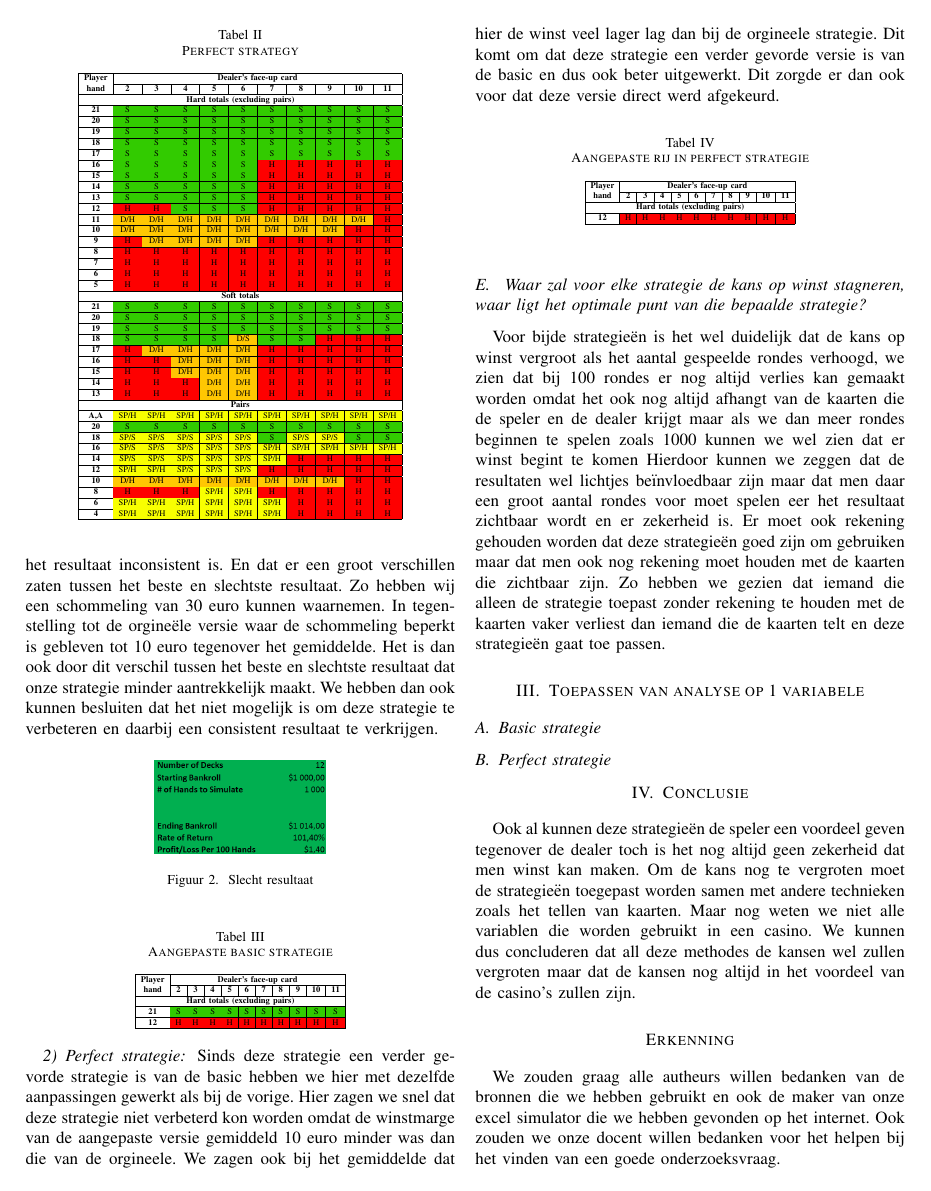
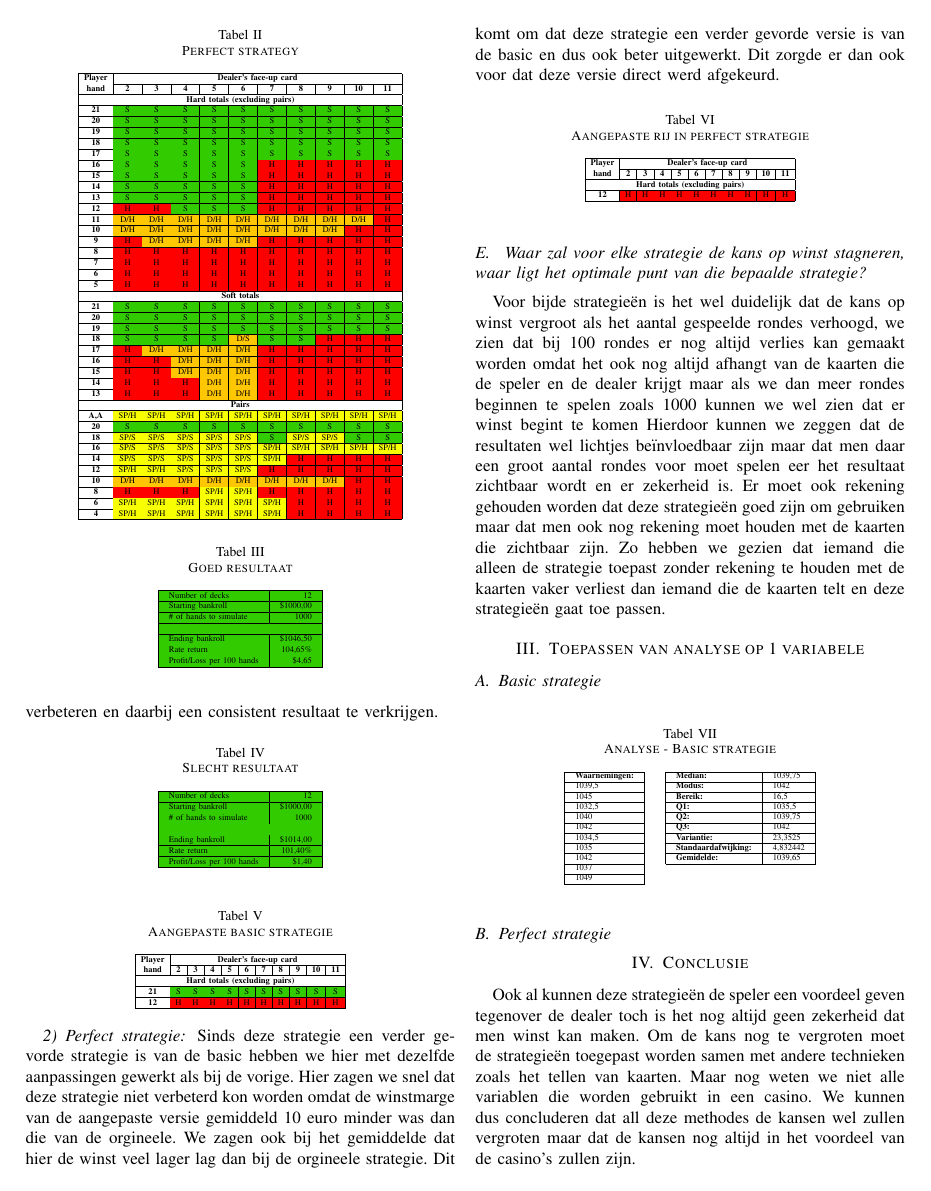
Before and after one commit to daanflore/Onderzoekstechnieken, a LaTeX paper (Blackjack/Blackjack.tex): page 2 of 3. Compiled offline with pdfLaTeX.

Commit message:
Tabel van analyse basic strategie toegevoegd

```diff
--- a/Blackjack/Blackjack.tex
+++ b/Blackjack/Blackjack.tex
@@ -171,13 +171,47 @@ Na het onderzoeken van de Basic strategie hebben we gepoogd deze strategie aan t
+\begin{table}[htbp]
+\caption{Goed resultaat}
+\tiny
+\centering
+\begin{tabular}{|
+>{\columncolor[HTML]{32CB00}}l
+>{\columncolor[HTML]{32CB00}}r |}
+\hline
+\multicolumn{1}{|l|}{\cellcolor[HTML]{32CB00}Number of decks} & 12 \\ \hline
+\multicolumn{1}{|l|}{\cellcolor[HTML]{32CB00}Starting bankroll} & \$1000,00 \\ \hline
+\multicolumn{1}{|l|}{\cellcolor[HTML]{32CB00}\# of hands to simulate} & 1000 \\ \hline
+ &  \\ \hline
+\multicolumn{1}{|l|}{\cellcolor[HTML]{32CB00}Ending bankroll} & \$1046,50 \\ \hline
+\multicolumn{1}{|l|}{\cellcolor[HTML]{32CB00}Rate return} & 104,65\% \\ \hline
+\multicolumn{1}{|l|}{\cellcolor[HTML]{32CB00}Profit/Loss per 100 hands} & \$4,65 \\ \hline
+\end{tabular}
+\end{table}
 
 
 
 
 Maar na meerdere simulaties hebben we kunnen zien dat het resultaat inconsistent is. En dat er een groot verschillen zaten tussen het beste en slechtste resultaat. Zo hebben wij een schommeling van 30 euro kunnen waarnemen. In tegenstelling tot de orgineële versie waar de schommeling beperkt is gebleven tot 10 euro tegenover het gemiddelde. Het is dan ook door dit verschil tussen het beste en slechtste resultaat dat onze strategie minder aantrekkelijk maakt. We hebben dan ook kunnen besluiten dat het niet mogelijk is om deze strategie te verbeteren en daarbij een consistent resultaat te verkrijgen.
-\begin{figure}[hb]
-    \centering
-    \includegraphics[scale=0.37]{BasicAangepastSlechtsteResultaat.png}
-    \caption{Slecht resultaat}
-\end{figure}
+%\begin{figure}[hb]
+%    \centering
+%    \includegraphics[scale=0.37]{BasicAangepastSlechtsteResultaat.png}
+%    \caption{Slecht resultaat}
+%\end{figure}
+\begin{table}[htbp]
+\caption{Slecht resultaat}
+\tiny
+\centering
+\begin{tabular}{|
+>{\columncolor[HTML]{32CB00}}l
+>{\columncolor[HTML]{32CB00}}r |}
+\hline
+\multicolumn{1}{|l|}{\cellcolor[HTML]{32CB00}Number of decks} & 12 \\ \hline
+\multicolumn{1}{|l|}{\cellcolor[HTML]{32CB00}Starting bankroll} & \$1000,00 \\ \hline
+\multicolumn{1}{|l|}{\cellcolor[HTML]{32CB00}\# of hands to simulate} & 1000 \\ \hline
+ &  \\ \hline
+\multicolumn{1}{|l|}{\cellcolor[HTML]{32CB00}Ending bankroll} & \$1014,00 \\ \hline
+\multicolumn{1}{|l|}{\cellcolor[HTML]{32CB00}Rate return} & 101,40\% \\ \hline
+\multicolumn{1}{|l|}{\cellcolor[HTML]{32CB00}Profit/Loss per 100 hands} & \$1,40 \\ \hline
+\end{tabular}
+\end{table}
 \begin{table}[htbp]
 \setlength{\tabcolsep}{3pt}
 \caption{Aangepaste basic strategie}
@@ -218,6 +252,26 @@ Voor bijde strategieën is het wel duidelijk dat de kans op winst vergroot als h
 \section{Toepassen van analyse op 1 variabele}
 \subsection{Basic strategie}
 
+\begin{table}[htbp]
+\caption{Analyse - Basic strategie}
+\tiny
+\centering
+\begin{tabular}{|l|lll}
+\cline{1-1} \cline{3-4}
+\textbf{Waarnemingen:} & \multicolumn{1}{l|}{} & \multicolumn{1}{l|}{\textbf{Median:}} & \multicolumn{1}{l|}{1039,75} \\ \cline{1-1} \cline{3-4}
+1039,5 & \multicolumn{1}{l|}{} & \multicolumn{1}{l|}{\textbf{Modus:}} & \multicolumn{1}{l|}{1042} \\ \cline{1-1} \cline{3-4}
+1045 & \multicolumn{1}{l|}{} & \multicolumn{1}{l|}{\textbf{Bereik:}} & \multicolumn{1}{l|}{16,5} \\ \cline{1-1} \cline{3-4}
+1032,5 & \multicolumn{1}{l|}{} & \multicolumn{1}{l|}{\textbf{Q1:}} & \multicolumn{1}{l|}{1035,5} \\ \cline{1-1} \cline{3-4}
+1040 & \multicolumn{1}{l|}{} & \multicolumn{1}{l|}{\textbf{Q2:}} & \multicolumn{1}{l|}{1039,75} \\ \cline{1-1} \cline{3-4}
+1042 & \multicolumn{1}{l|}{} & \multicolumn{1}{l|}{\textbf{Q3:}} & \multicolumn{1}{l|}{1042} \\ \cline{1-1} \cline{3-4}
+1034,5 & \multicolumn{1}{l|}{} & \multicolumn{1}{l|}{\textbf{Variantie:}} & \multicolumn{1}{l|}{23,3525} \\ \cline{1-1} \cline{3-4}
+1035 & \multicolumn{1}{l|}{} & \multicolumn{1}{l|}{\textbf{Standaardafwijking:}} & \multicolumn{1}{l|}{4,832442} \\ \cline{1-1} \cline{3-4}
+1042 & \multicolumn{1}{l|}{} & \multicolumn{1}{l|}{\textbf{Gemidelde:}} & \multicolumn{1}{l|}{1039,65} \\ \cline{1-1} \cline{3-4}
+1037 &  &  &  \\ \cline{1-1}
+1049 &  & \textbf{} &  \\ \cline{1-1}
+\end{tabular}
+\end{table}
+
 \subsection{Perfect strategie}
 
 \section{Conclusie}
```
Also changed, not shown: Blackjack/Blackjack.pdf, Blackjack/Blackjack.tex (10 more changed lines).
